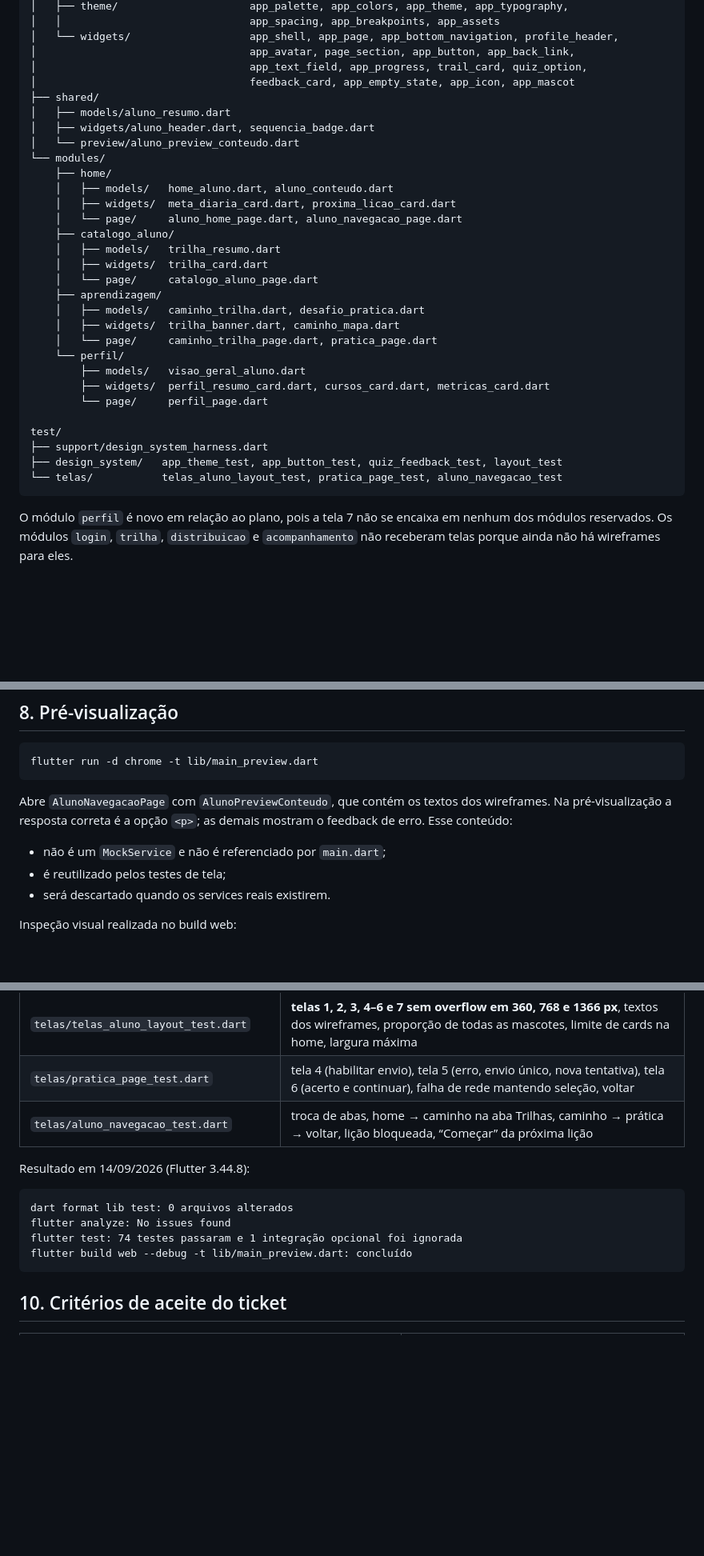
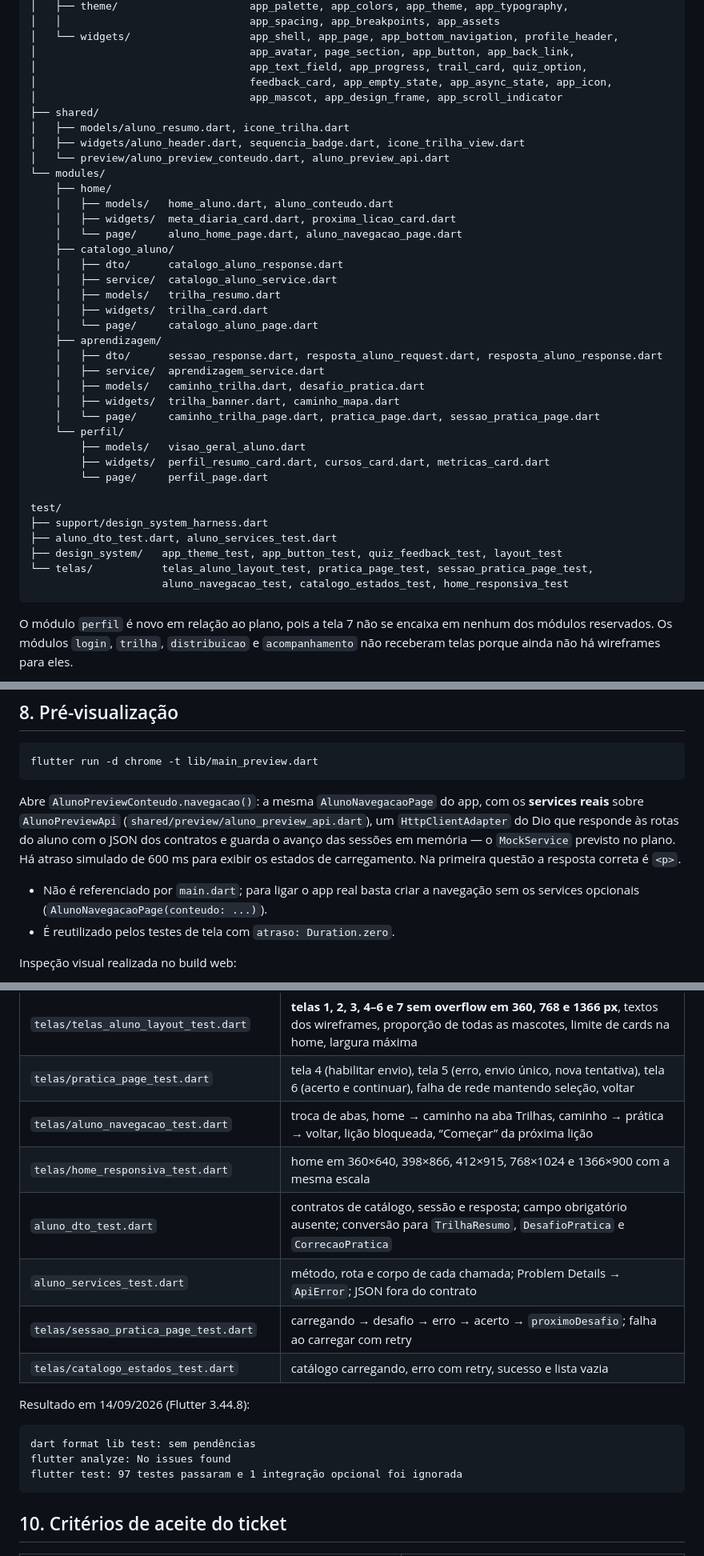
Before and after one commit to guihojak/unipar-trilha-app, a Markdown page: DESIGN_SYSTEM.md, 3 parts joined by grey strips. Shown at 80% size. Rendered like a GitHub page; blank space fills up the shorter version.

````diff
--- a/DESIGN_SYSTEM.md
+++ b/DESIGN_SYSTEM.md
@@ -242,24 +267,29 @@ lib/
 │   └── widgets/                   app_shell, app_page, app_bottom_navigation, profile_header,
 │                                  app_avatar, page_section, app_button, app_back_link,
 │                                  app_text_field, app_progress, trail_card, quiz_option,
-│                                  feedback_card, app_empty_state, app_icon, app_mascot
+│                                  feedback_card, app_empty_state, app_async_state, app_icon,
+│                                  app_mascot, app_design_frame, app_scroll_indicator
 ├── shared/
-│   ├── models/aluno_resumo.dart
-│   ├── widgets/aluno_header.dart, sequencia_badge.dart
-│   └── preview/aluno_preview_conteudo.dart
+│   ├── models/aluno_resumo.dart, icone_trilha.dart
+│   ├── widgets/aluno_header.dart, sequencia_badge.dart, icone_trilha_view.dart
+│   └── preview/aluno_preview_conteudo.dart, aluno_preview_api.dart
 └── modules/
     ├── home/
     │   ├── models/   home_aluno.dart, aluno_conteudo.dart
     │   ├── widgets/  meta_diaria_card.dart, proxima_licao_card.dart
     │   └── page/     aluno_home_page.dart, aluno_navegacao_page.dart
     ├── catalogo_aluno/
+    │   ├── dto/      catalogo_aluno_response.dart
+    │   ├── service/  catalogo_aluno_service.dart
     │   ├── models/   trilha_resumo.dart
     │   ├── widgets/  trilha_card.dart
     │   └── page/     catalogo_aluno_page.dart
     ├── aprendizagem/
+    │   ├── dto/      sessao_response.dart, resposta_aluno_request.dart, resposta_aluno_response.dart
+    │   ├── service/  aprendizagem_service.dart
     │   ├── models/   caminho_trilha.dart, desafio_pratica.dart
     │   ├── widgets/  trilha_banner.dart, caminho_mapa.dart
-    │   └── page/     caminho_trilha_page.dart, pratica_page.dart
+    │   └── page/     caminho_trilha_page.dart, pratica_page.dart, sessao_pratica_page.dart
     └── perfil/
         ├── models/   visao_geral_aluno.dart
         ├── widgets/  perfil_resumo_card.dart, cursos_card.dart, metricas_card.dart
@@ -267,8 +297,10 @@ lib/
 
 test/
 ├── support/design_system_harness.dart
+├── aluno_dto_test.dart, aluno_services_test.dart
 ├── design_system/   app_theme_test, app_button_test, quiz_feedback_test, layout_test
-└── telas/           telas_aluno_layout_test, pratica_page_test, aluno_navegacao_test
+└── telas/           telas_aluno_layout_test, pratica_page_test, sessao_pratica_page_test,
+                     aluno_navegacao_test, catalogo_estados_test, home_responsiva_test
 ```
 
 O módulo `perfil` é novo em relação ao plano, pois a tela 7 não se encaixa em nenhum dos módulos reservados. Os módulos `login`, `trilha`, `distribuicao` e `acompanhamento` não receberam telas porque ainda não há wireframes para eles.
@@ -414,11 +446,10 @@ Acessibilidade: rótulos de semântica em nós do caminho, alternativas (`checke
 flutter run -d chrome -t lib/main_preview.dart
 ```
 
-Abre `AlunoNavegacaoPage` com `AlunoPreviewConteudo`, que contém os textos dos wireframes. Na pré-visualização a resposta correta é a opção `<p>`; as demais mostram o feedback de erro. Esse conteúdo:
+Abre `AlunoPreviewConteudo.navegacao()`: a mesma `AlunoNavegacaoPage` do app, com os **services reais** sobre `AlunoPreviewApi` (`shared/preview/aluno_preview_api.dart`), um `HttpClientAdapter` do Dio que responde às rotas do aluno com o JSON dos contratos e guarda o avanço das sessões em memória — o `MockService` previsto no plano. Há atraso simulado de 600 ms para exibir os estados de carregamento. Na primeira questão a resposta correta é `<p>`.
 
-- não é um `MockService` e não é referenciado por `main.dart`;
-- é reutilizado pelos testes de tela;
-- será descartado quando os services reais existirem.
+- Não é referenciado por `main.dart`; para ligar o app real basta criar a navegação sem os services opcionais (`AlunoNavegacaoPage(conteudo: ...)`).
+- É reutilizado pelos testes de tela com `atraso: Duration.zero`.
 
 Inspeção visual realizada no build web:
 
@@ -436,14 +467,18 @@ Inspeção visual realizada no build web:
 | `telas/telas_aluno_layout_test.dart` | **telas 1, 2, 3, 4–6 e 7 sem overflow em 360, 768 e 1366 px**, textos dos wireframes, proporção de todas as mascotes, limite de cards na home, largura máxima |
 | `telas/pratica_page_test.dart` | tela 4 (habilitar envio), tela 5 (erro, envio único, nova tentativa), tela 6 (acerto e continuar), falha de rede mantendo seleção, voltar |
 | `telas/aluno_navegacao_test.dart` | troca de abas, home → caminho na aba Trilhas, caminho → prática → voltar, lição bloqueada, “Começar” da próxima lição |
+| `telas/home_responsiva_test.dart` | home em 360×640, 398×866, 412×915, 768×1024 e 1366×900 com a mesma escala |
+| `aluno_dto_test.dart` | contratos de catálogo, sessão e resposta; campo obrigatório ausente; conversão para `TrilhaResumo`, `DesafioPratica` e `CorrecaoPratica` |
+| `aluno_services_test.dart` | método, rota e corpo de cada chamada; Problem Details → `ApiError`; JSON fora do contrato |
+| `telas/sessao_pratica_page_test.dart` | carregando → desafio → erro → acerto → `proximoDesafio`; falha ao carregar com retry |
+| `telas/catalogo_estados_test.dart` | catálogo carregando, erro com retry, sucesso e lista vazia |
 
 Resultado em 14/09/2026 (Flutter 3.44.8):
 
 ```text
-dart format lib test: 0 arquivos alterados
+dart format lib test: sem pendências
 flutter analyze: No issues found
-flutter test: 74 testes passaram e 1 integração opcional foi ignorada
-flutter build web --debug -t lib/main_preview.dart: concluído
+flutter test: 97 testes passaram e 1 integração opcional foi ignorada
 ```
 
 ## 10. Critérios de aceite do ticket
````
Also changed, not shown: other parts of DESIGN_SYSTEM.md (+41 -16 lines), README.md (+11 -5 lines).
